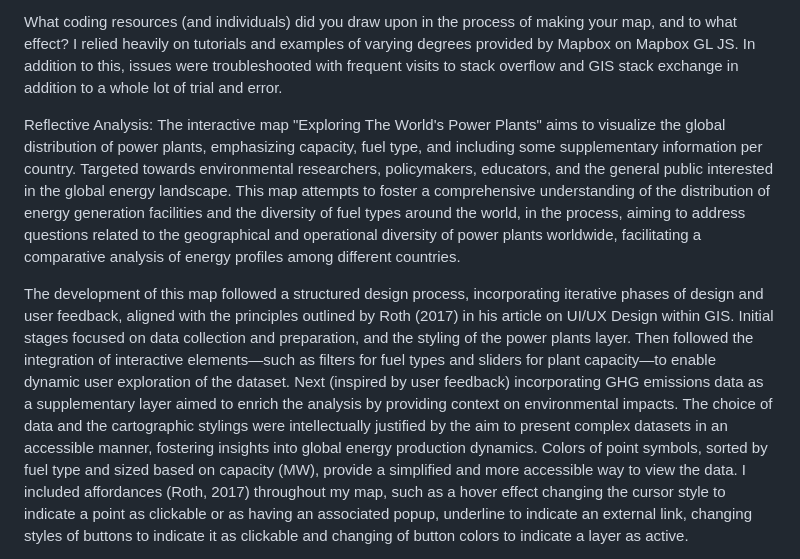
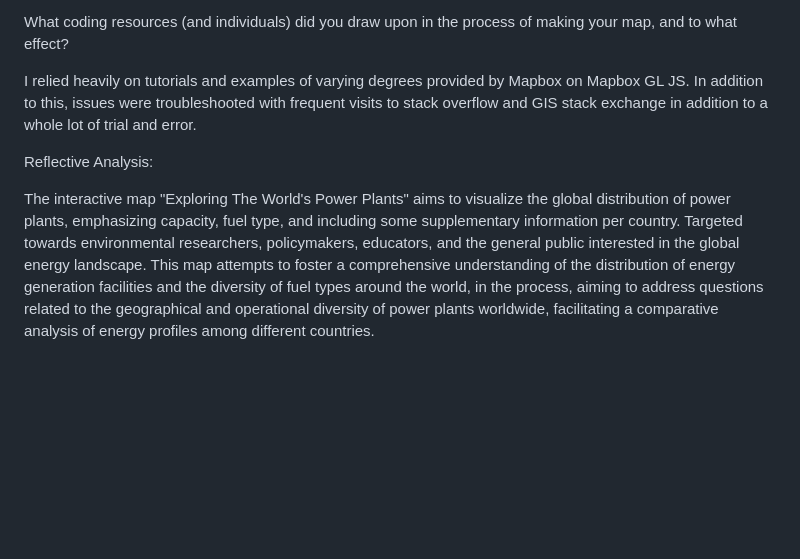
Before and after one commit to berry714/Global-Power-Plants, a Markdown page: README.md, the part around one of its changes. GitHub-like rendering; blank space fills up the shorter version.

```diff
--- a/README.md
+++ b/README.md
@@ -13,10 +17,12 @@ What did you learn from a peer map critique, if you did one?
 I didn't conduct a peer map critique with anyone from the class but did ask around and user test my map with numerous other people. Initial user testing was conducted very early on in the map creation process, before I had styled my data. Therefore, much of the feedback centered around stylistic choices (which I asssumed would occur). More helpful suggestions came from the insight and purpose of my map, which led to a sequence of decisions that ultimately resulted in my final map. These suggestions led directly to the creation of the capacity slider as well as the checkboxes for each fuel type. They helped in deciding to not implement a dropdown menu (which was originially implemented) and instead use checkboxes for ease of control and accessibility. Also, the inclusion of greenhouse gas emissions as a layer that could be toggled provides further insight into power plants without taking the focus away from them.
 
 What coding resources (and individuals) did you draw upon in the process of making your map, and to what effect?
+
 I relied heavily on tutorials and examples of varying degrees provided by Mapbox on Mapbox GL JS. In addition to this, issues were troubleshooted with frequent visits to stack overflow and GIS stack exchange in addition to a whole lot of trial and error.
 
+
 Reflective Analysis:
+
 The interactive map "Exploring The World's Power Plants" aims to visualize the global distribution of power plants, emphasizing capacity, fuel type, and including some supplementary information per country. Targeted towards environmental researchers, policymakers, educators, and the general public interested in the global energy landscape. This map attempts to foster a comprehensive understanding of the distribution of energy generation facilities and the diversity of fuel types around the world, in the process, aiming to address questions related to the geographical and operational diversity of power plants worldwide, facilitating a comparative analysis of energy profiles among different countries.
 
-The development of this map followed a structured design process, incorporating iterative phases of design and user feedback, aligned with the principles outlined by Roth (2017) in his article on UI/UX Design within GIS. Initial stages focused on data collection and preparation, and the styling of the power plants layer. Then followed the integration of interactive elements—such as filters for fuel types and sliders for plant capacity—to enable dynamic user exploration of the dataset. Next (inspired by user feedback) incorporating GHG emissions data as a supplementary layer aimed to enrich the analysis by providing context on environmental impacts. The choice of data and the cartographic stylings were intellectually justified by the aim to present complex datasets in an accessible manner, fostering insights into global energy production dynamics. Colors of point symbols, sorted by fuel type and sized based on capacity (MW), provide a simplified and more accessible way to view the data. I included affordances (Roth, 2017) throughout my map, such as a hover effect changing the cursor style to indicate a point as clickable or as having an associated popup, underline to indicate an external link, changing styles of buttons to indicate it as clickable and changing of button colors to indicate a layer as active.
 
```
Also changed, not shown: other parts of README.md (+9 -1 lines).
